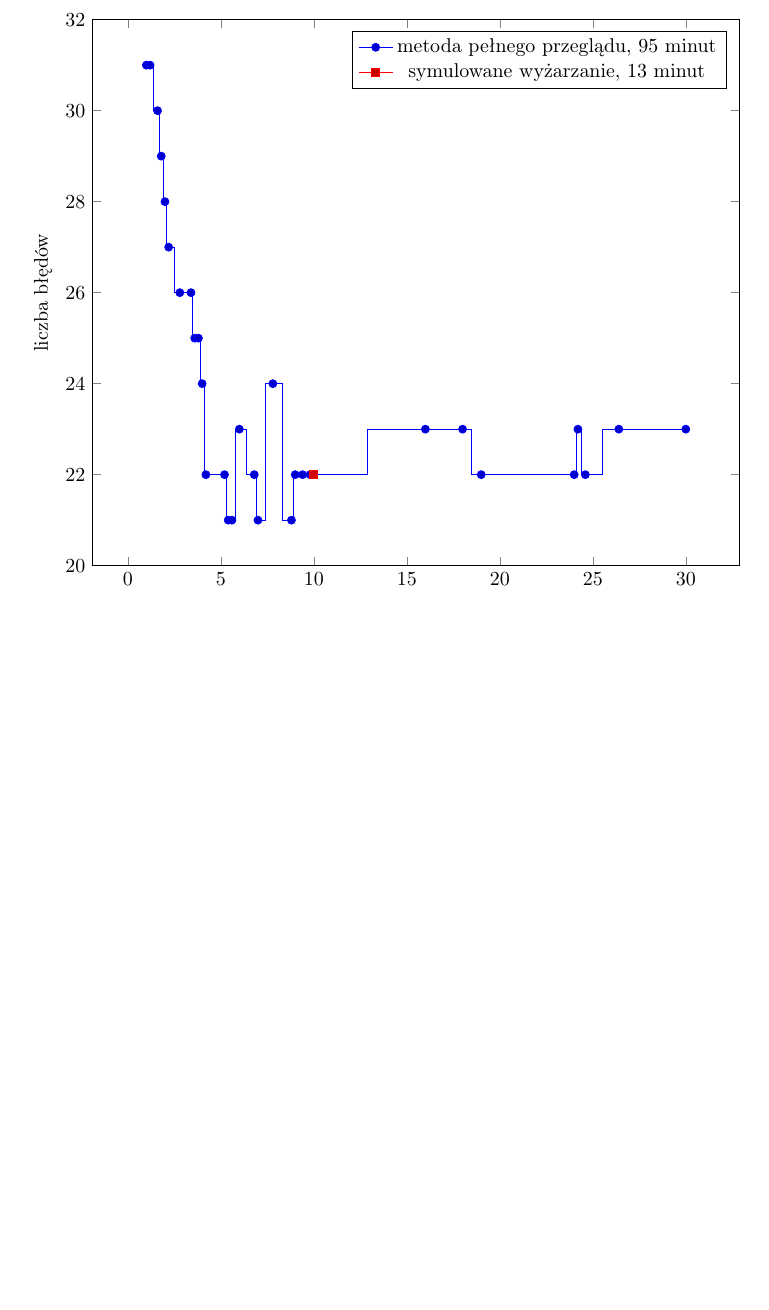
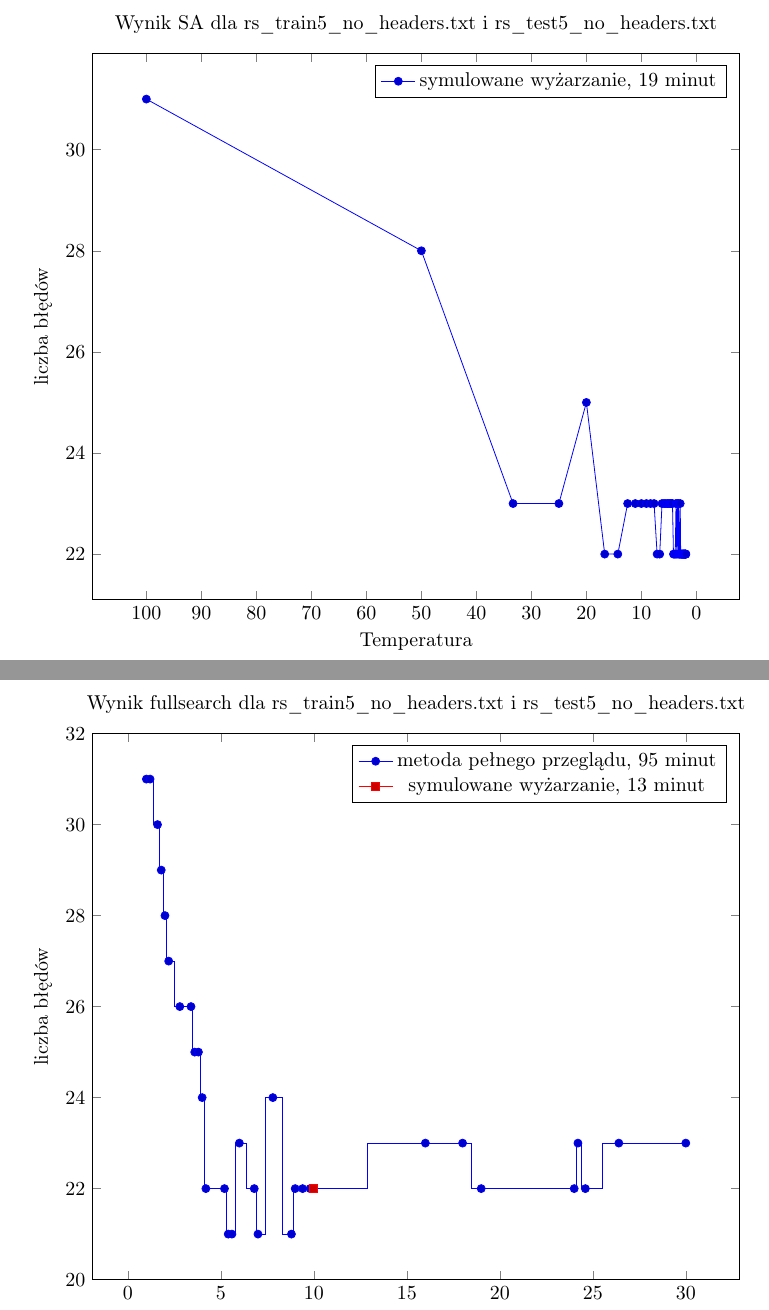
Before and after one commit to ukaszt/Simulated-annealing-for-SVM, a LaTeX document (sprawo/wmh.spawozdanie2.tex): part of page 14 of 15 before the commit and two parts of pages 14 and 15 of 16 after it, the two joined at a grey line, cut at the place of the change, the shorter picture padded with empty space. Compiled offline with pdfLaTeX.

Commit message:
added new plot error/temperature for set 5

```diff
--- a/sprawo/wmh.spawozdanie2.tex
+++ b/sprawo/wmh.spawozdanie2.tex
@@ -342,6 +343,7 @@ Poniższe wykresy prezentują ilość błędów w zależności od dobranych para
 \begin{axis} [
 ylabel={liczba b\l{}\k{e}d\'ow},
 xlabel={warto\'s\'c parametru przekszta\l{}cenia},
+title = {Wynik fullsearch dla rs\_train7\_no\_headers.txt i rs\_test7\_no\_headers.txt}
 ]
 \addplot+[const plot mark mid]
 coordinates
@@ -387,12 +389,89 @@ coordinates{
 \end{tikzpicture}
 \end{center}
 
+
+\pgfplotsset{width=13cm, compat=1.4}
+\begin{center}
+\begin{tikzpicture}
+\begin{axis} [
+ylabel={liczba b\l{}\k{e}d\'ow},
+xlabel={Temperatura},
+title = {Wynik SA dla rs\_train5\_no\_headers.txt i rs\_test5\_no\_headers.txt},
+x dir = reverse
+]
+\addplot+[sharp plot]
+coordinates
+{
+(100, 31)
+(50, 28 )
+(3.333333e+001, 23 )
+(25, 23 )
+(20, 25 )
+(1.666667e+001, 22 )
+(1.428571e+001, 22 )
+(1.250000e+001, 23 )
+(1.111111e+001, 23 )
+(10, 23 )
+(9.090909e+000, 23 )
+(8.333333e+000, 23 )
+(7.692308e+000, 23 )
+(7.142857e+000, 22 )
+(6.666667e+000, 22 )
+(6.250000e+000, 23 )
+(5.882353e+000, 23 )
+(5.555556e+000, 23 )
+(5.263158e+000, 23 )
+(5, 23 )
+(4.761905e+000, 23 )
+(4.545455e+000, 23 )
+(4.347826e+000, 23 )
+(4.166667e+000, 22 )
+(4, 22 )
+(3.846154e+000, 22 )
+(3.703704e+000, 23 )
+(3.571429e+000, 22 )
+(3.448276e+000, 23 )
+(3.333333e+000, 22 )
+(3.225806e+000, 23 )
+(3.125000e+000, 22 )
+(3.030303e+000, 22 )
+(2.941176e+000, 23 )
+(2.857143e+000, 22 )
+(2.777778e+000, 22 )
+(2.702703e+000, 22 )
+(2.631579e+000, 22 )
+(2.564103e+000, 22 )
+(2.500000e+000, 22 )
+(2.439024e+000, 22 )
+(2.380952e+000, 22 )
+(2.325581e+000, 22 )
+(2.272727e+000, 22 )
+(2.222222e+000, 22 )
+(2.173913e+000, 22 )
+(2.127660e+000, 22 )
+(2.083333e+000, 22 )
+(2.040816e+000, 22 )
+(2, 22 )
+(1.960784e+000, 22 )
+(1.923077e+000, 22 )
+(1.923077e+000, 22 )
+
+};
+\addlegendentry{symulowane wy\.zarzanie, 19 minut}
+\end{axis}
+\end{tikzpicture}
+\end{center}
+
+
+
+
 \pgfplotsset{width=13cm, compat=1.4}
 \begin{center}
 \begin{tikzpicture}
 \begin{axis} [
 ylabel={liczba b\l{}\k{e}d\'ow},
 xlabel={warto\'s\'c parametru przekszta\l{}cenia},
+title = {Wynik fullsearch dla rs\_train5\_no\_headers.txt i rs\_test5\_no\_headers.txt}
 ]
 \addplot+[const plot mark mid]
 coordinates
```
Also changed, not shown: sprawo/wmh.spawozdanie2.tex (3 more changed lines).
